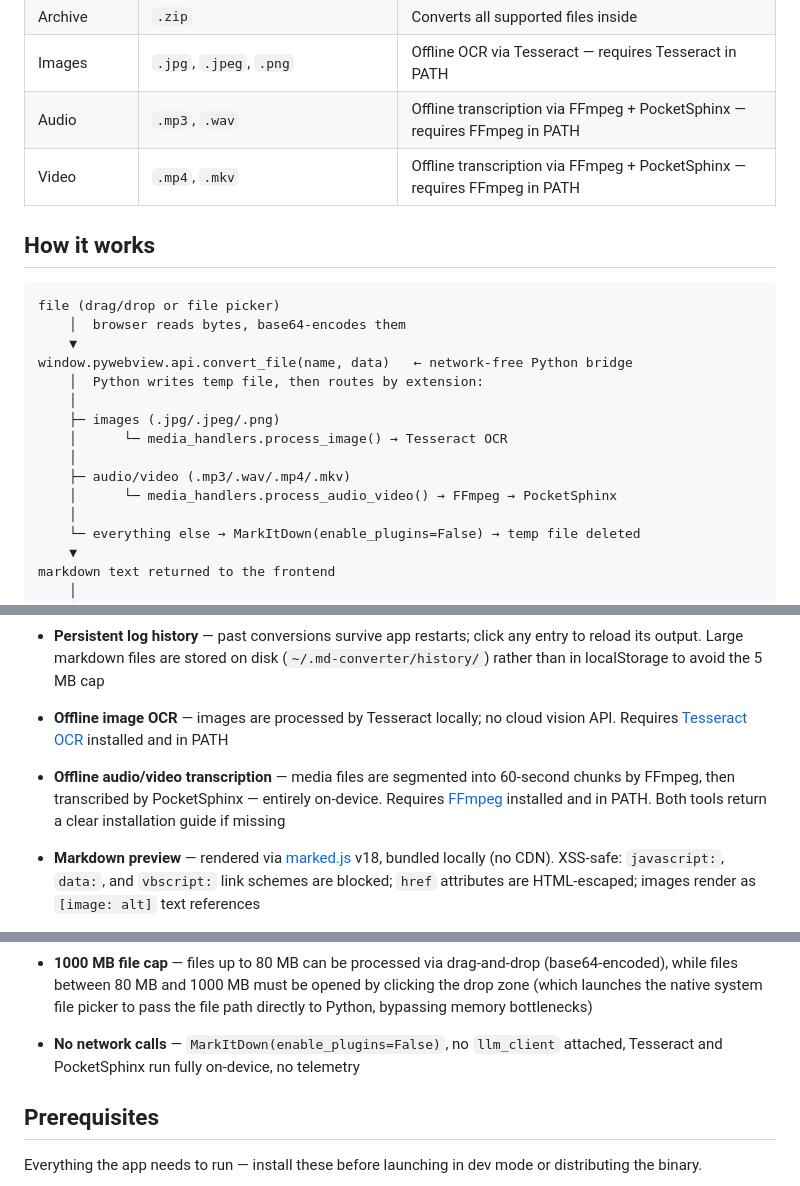
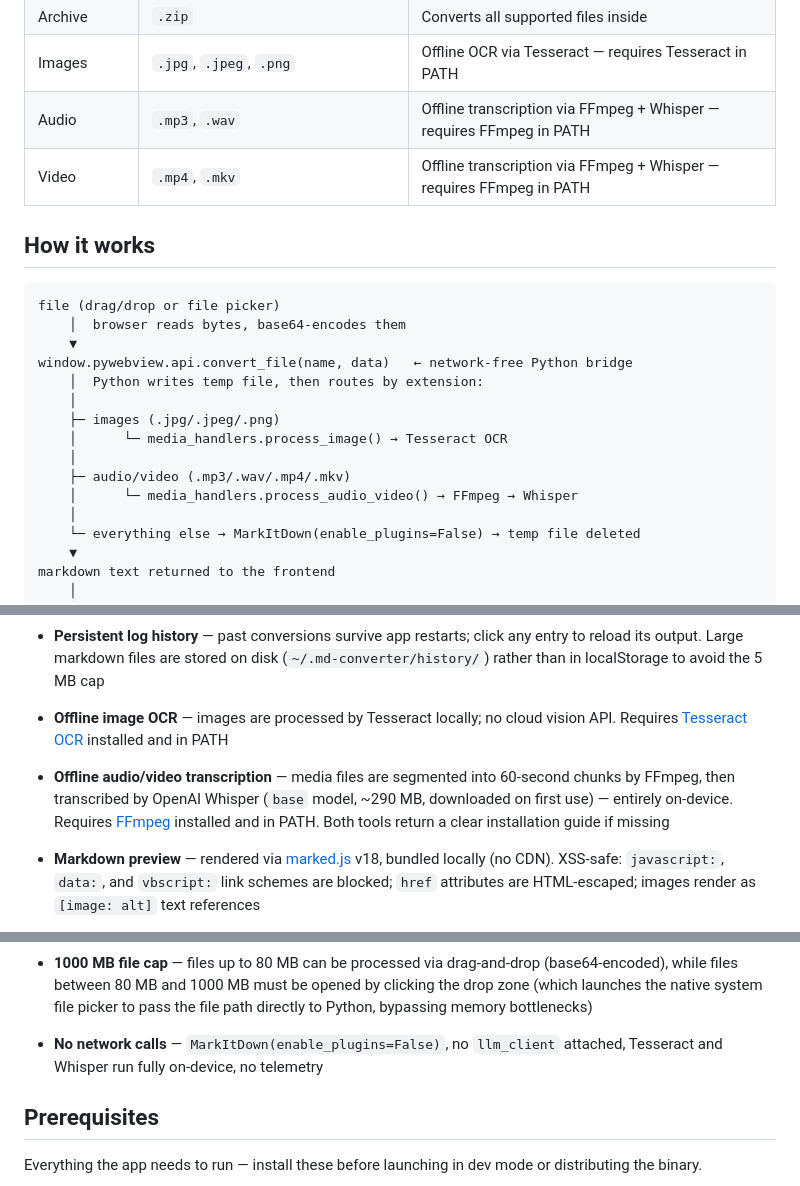
Before and after one commit to jagdeepvirdi/file-to-markdown, a Markdown page: README.md, 3 parts joined by grey strips. GitHub-like rendering.

Commit message:
Update README: replace PocketSphinx with OpenAI Whisper references
Updates all mentions of PocketSphinx in the README (supported formats table,
flow diagram, features list, prerequisites table, project layout, and design
notes) to reflect the Whisper migration.

Co-Authored-By: Claude Sonnet 4.6 <noreply@anthropic.com>

```diff
--- a/README.md
+++ b/README.md
@@ -35,8 +35,8 @@ No AI, no uploads, no internet required.
 | Email | `.msg` | |
 | Archive | `.zip` | Converts all supported files inside |
 | Images | `.jpg`, `.jpeg`, `.png` | Offline OCR via Tesseract — requires Tesseract in PATH |
-| Audio | `.mp3`, `.wav` | Offline transcription via FFmpeg + PocketSphinx — requires FFmpeg in PATH |
-| Video | `.mp4`, `.mkv` | Offline transcription via FFmpeg + PocketSphinx — requires FFmpeg in PATH |
+| Audio | `.mp3`, `.wav` | Offline transcription via FFmpeg + Whisper — requires FFmpeg in PATH |
+| Video | `.mp4`, `.mkv` | Offline transcription via FFmpeg + Whisper — requires FFmpeg in PATH |
 
 ## How it works
 
@@ -51,7 +51,7 @@ window.pywebview.api.convert_file(name, data)   ← network-free Python bridge
     │      └─ media_handlers.process_image() → Tesseract OCR
     │
     ├─ audio/video (.mp3/.wav/.mp4/.mkv)
-    │      └─ media_handlers.process_audio_video() → FFmpeg → PocketSphinx
+    │      └─ media_handlers.process_audio_video() → FFmpeg → Whisper
     │
     └─ everything else → MarkItDown(enable_plugins=False) → temp file deleted
     ▼
@@ -69,7 +69,7 @@ Everything runs in a single process on your machine. The "desktop app" is [pyweb
 - **Three-column workspace** — file picker, conversion controls + log history, and live Markdown preview side by side
 - **Persistent log history** — past conversions survive app restarts; click any entry to reload its output. Large markdown files are stored on disk (`~/.md-converter/history/`) rather than in localStorage to avoid the 5 MB cap
 - **Offline image OCR** — images are processed by Tesseract locally; no cloud vision API. Requires [Tesseract OCR](https://github.com/UB-Mannheim/tesseract/wiki) installed and in PATH
-- **Offline audio/video transcription** — media files are segmented into 60-second chunks by FFmpeg, then transcribed by PocketSphinx — entirely on-device. Requires [FFmpeg](https://ffmpeg.org/download.html) installed and in PATH. Both tools return a clear installation guide if missing
+- **Offline audio/video transcription** — media files are segmented into 60-second chunks by FFmpeg, then transcribed by OpenAI Whisper (`base` model, ~290 MB, downloaded on first use) — entirely on-device. Requires [FFmpeg](https://ffmpeg.org/download.html) installed and in PATH. Both tools return a clear installation guide if missing
 - **Markdown preview** — rendered via [marked.js](https://github.com/markedjs/marked) v18, bundled locally (no CDN). XSS-safe: `javascript:`, `data:`, and `vbscript:` link schemes are blocked; `href` attributes are HTML-escaped; images render as `[image: alt]` text references
 - **Keyboard shortcuts**
 
@@ -80,7 +80,7 @@ Everything runs in a single process on your machine. The "desktop app" is [pyweb
   | `Ctrl+C` | Copy Markdown (when no text is selected) |
 
 - **1000 MB file cap** — files up to 80 MB can be processed via drag-and-drop (base64-encoded), while files between 80 MB and 1000 MB must be opened by clicking the drop zone (which launches the native system file picker to pass the file path directly to Python, bypassing memory bottlenecks)
-- **No network calls** — `MarkItDown(enable_plugins=False)`, no `llm_client` attached, Tesseract and PocketSphinx run fully on-device, no telemetry
+- **No network calls** — `MarkItDown(enable_plugins=False)`, no `llm_client` attached, Tesseract and Whisper run fully on-device, no telemetry
 
 ## Prerequisites
 
```
Also changed, not shown: other parts of README.md (+3 -3 lines).
